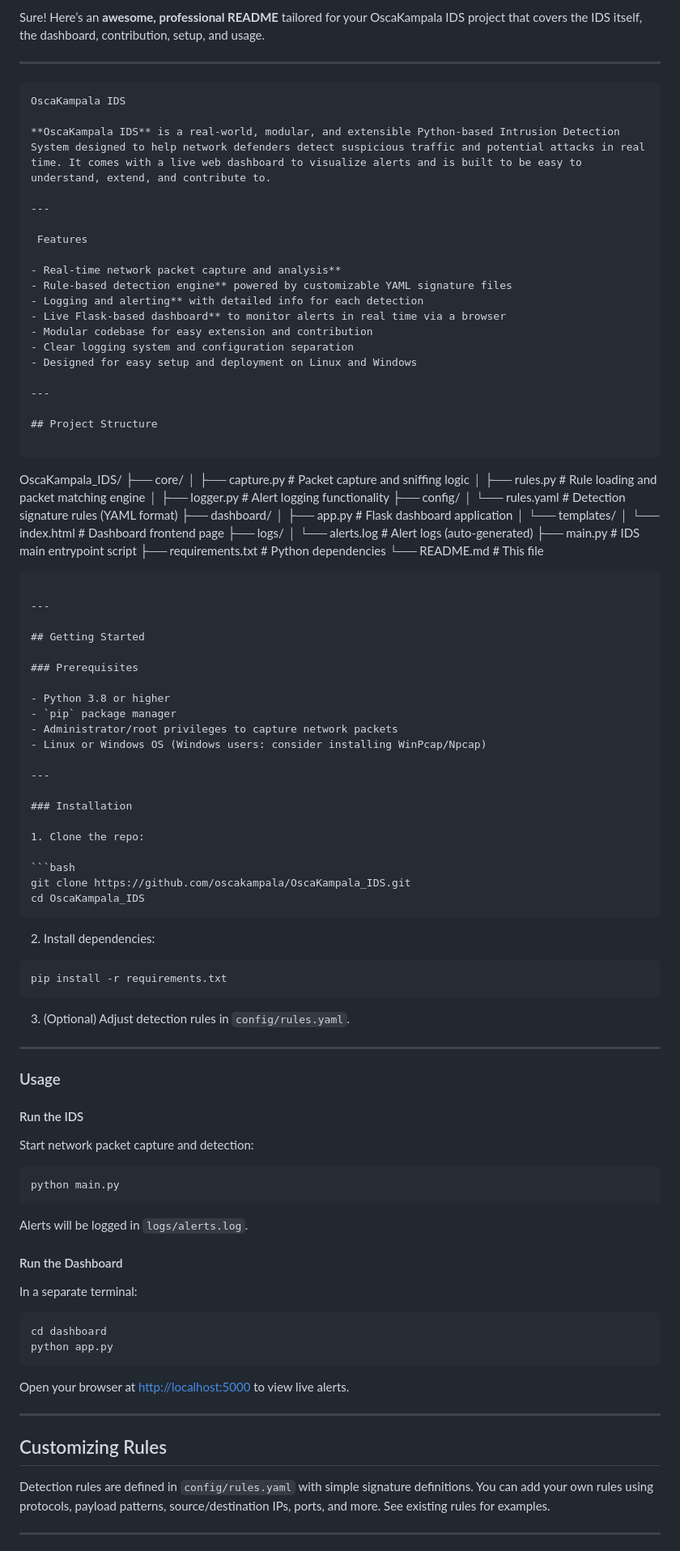
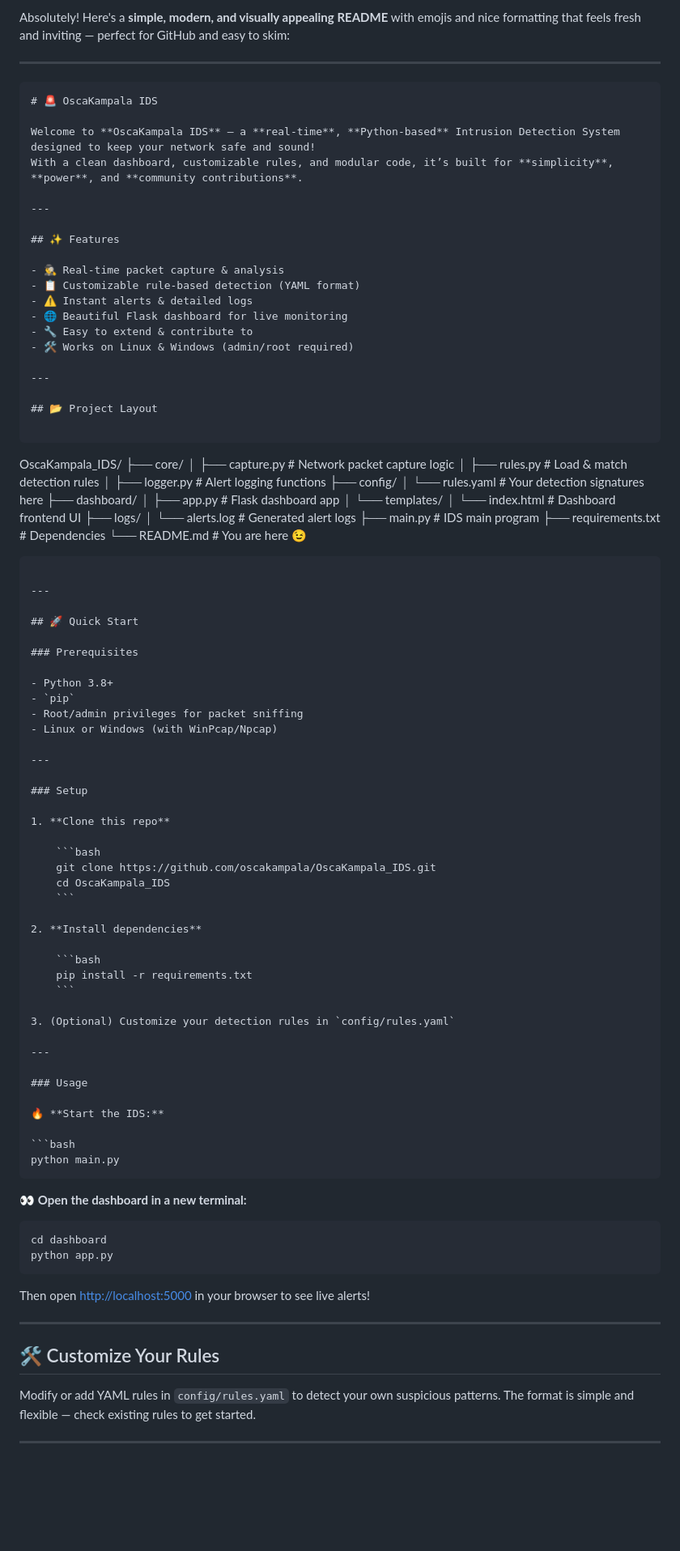
Before and after one commit to osckampala/oscakampala-IDS, a Markdown page: README.md, the part around the change printed below. Shown: that part at 81% size. GitHub-like rendering; blank space fills up the shorter version.

Commit message:
Making changes on readme

`````diff
--- a/README.md
+++ b/README.md
@@ -1,109 +1,104 @@
-Sure! Here’s an **awesome, professional README** tailored for your OscaKampala IDS project that covers the IDS itself, the dashboard, contribution, setup, and usage.
+Absolutely! Here's a **simple, modern, and visually appealing README** with emojis and nice formatting that feels fresh and inviting — perfect for GitHub and easy to skim:
 
 ---
 
 ```markdown
-OscaKampala IDS
+# 🚨 OscaKampala IDS
 
-**OscaKampala IDS** is a real-world, modular, and extensible Python-based Intrusion Detection System designed to help network defenders detect suspicious traffic and potential attacks in real time. It comes with a live web dashboard to visualize alerts and is built to be easy to understand, extend, and contribute to.
+Welcome to **OscaKampala IDS** — a **real-time**, **Python-based** Intrusion Detection System designed to keep your network safe and sound!
+With a clean dashboard, customizable rules, and modular code, it’s built for **simplicity**, **power**, and **community contributions**.
 
 ---
 
- Features
+## ✨ Features
 
-- Real-time network packet capture and analysis**
-- Rule-based detection engine** powered by customizable YAML signature files
-- Logging and alerting** with detailed info for each detection
-- Live Flask-based dashboard** to monitor alerts in real time via a browser
-- Modular codebase for easy extension and contribution
-- Clear logging system and configuration separation
-- Designed for easy setup and deployment on Linux and Windows
+- 🕵️‍♂️ Real-time packet capture & analysis
+- 📋 Customizable rule-based detection (YAML format)
+- ⚠️ Instant alerts & detailed logs
+- 🌐 Beautiful Flask dashboard for live monitoring
+- 🔧 Easy to extend & contribute to
+- 🛠️ Works on Linux & Windows (admin/root required)
 
 ---
 
-## Project Structure
+## 📂 Project Layout
 
 ```
 
 OscaKampala\_IDS/
 ├── core/
-│   ├── capture.py          # Packet capture and sniffing logic
-│   ├── rules.py            # Rule loading and packet matching engine
-│   ├── logger.py           # Alert logging functionality
+│   ├── capture.py       # Network packet capture logic
+│   ├── rules.py         # Load & match detection rules
+│   ├── logger.py        # Alert logging functions
 ├── config/
-│   └── rules.yaml          # Detection signature rules (YAML format)
+│   └── rules.yaml       # Your detection signatures here
 ├── dashboard/
-│   ├── app.py              # Flask dashboard application
+│   ├── app.py           # Flask dashboard app
 │   └── templates/
-│       └── index.html      # Dashboard frontend page
+│       └── index.html   # Dashboard frontend UI
 ├── logs/
-│   └── alerts.log          # Alert logs (auto-generated)
-├── main.py                 # IDS main entrypoint script
-├── requirements.txt        # Python dependencies
-└── README.md               # This file
+│   └── alerts.log       # Generated alert logs
+├── main.py              # IDS main program
+├── requirements.txt     # Dependencies
+└── README.md            # You are here 😉
 
 ````
 
 ---
 
-## Getting Started
+## 🚀 Quick Start
 
 ### Prerequisites
 
-- Python 3.8 or higher
-- `pip` package manager
-- Administrator/root privileges to capture network packets
-- Linux or Windows OS (Windows users: consider installing WinPcap/Npcap)
+- Python 3.8+
+- `pip`
+- Root/admin privileges for packet sniffing
+- Linux or Windows (with WinPcap/Npcap)
 
 ---
 
-### Installation
+### Setup
 
-1. Clone the repo:
+1. **Clone this repo**
 
-```bash
-git clone https://github.com/oscakampala/OscaKampala_IDS.git
-cd OscaKampala_IDS
-````
+    ```bash
+    git clone https://github.com/oscakampala/OscaKampala_IDS.git
+    cd OscaKampala_IDS
+    ```
 
-2. Install dependencies:
+2. **Install dependencies**
 
-```bash
-pip install -r requirements.txt
-```
+    ```bash
+    pip install -r requirements.txt
+    ```
 
-3. (Optional) Adjust detection rules in `config/rules.yaml`.
+3. (Optional) Customize your detection rules in `config/rules.yaml`
 
 ---
 
 ### Usage
 
-#### Run the IDS
-
-Start network packet capture and detection:
+🔥 **Start the IDS:**
 
 ```bash
 python main.py
-```
+````
 
-Alerts will be logged in `logs/alerts.log`.
-
-#### Run the Dashboard
-
-In a separate terminal:
+👀 **Open the dashboard in a new terminal:**
 
 ```bash
 cd dashboard
 python app.py
 ```
 
-Open your browser at [http://localhost:5000](http://localhost:5000) to view live alerts.
+Then open [http://localhost:5000](http://localhost:5000) in your browser to see live alerts!
 
 ---
 
-## Customizing Rules
+## 🛠️ Customize Your Rules
 
-Detection rules are defined in `config/rules.yaml` with simple signature definitions. You can add your own rules using protocols, payload patterns, source/destination IPs, ports, and more. See existing rules for examples.
+Modify or add YAML rules in `config/rules.yaml` to detect your own suspicious patterns.
+The format is simple and flexible — check existing rules to get started.
 
 ---
 
`````
Also changed, not shown: other parts of README.md (+26 -18 lines).
